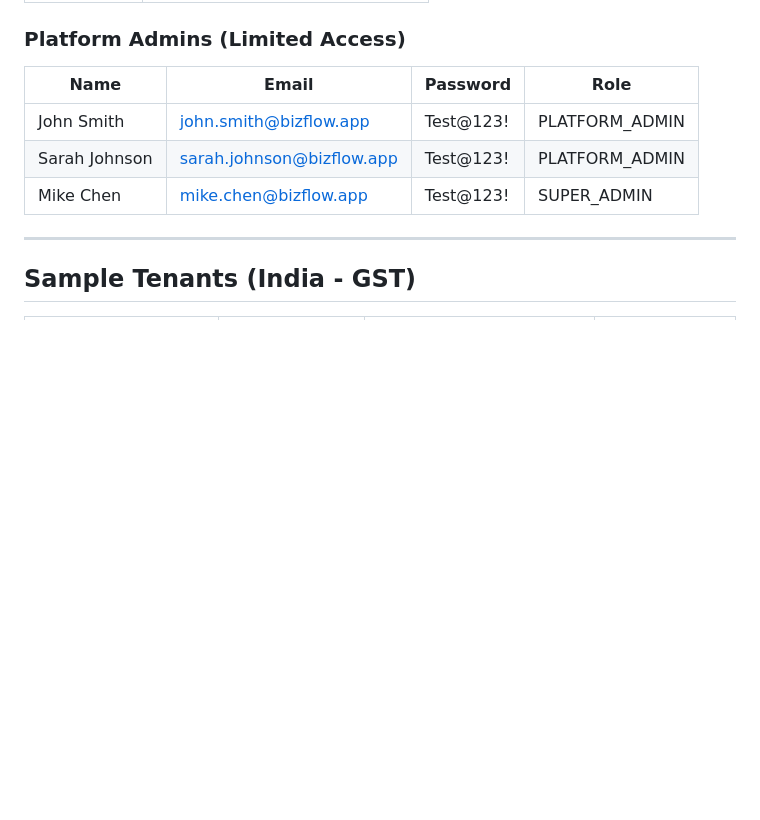
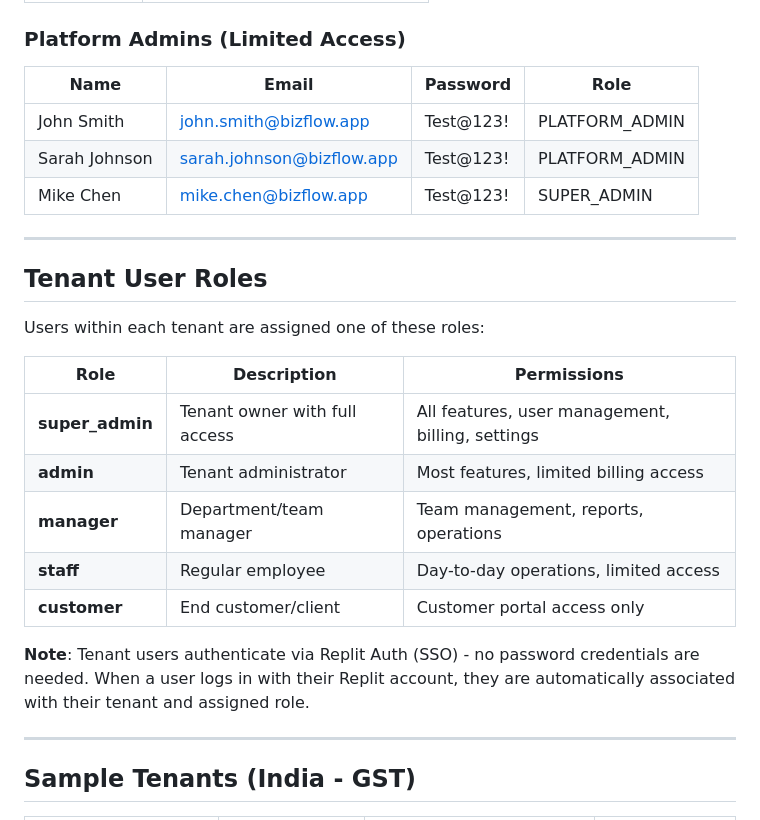
Before and after one commit to hiddenbraintechnologies-sys/Enterprise-Tenant-Manager, a Markdown page: TEST_CREDENTIALS.md, the part around the change. Drawn GitHub-style; blank space fills up the shorter version.

Commit message:
Add documentation for tenant user roles and authentication methods
Update TEST_CREDENTIALS.md to include a section detailing tenant user roles (super_admin, admin, manager, staff, customer) and clarify that authentication is handled via Replit Auth (SSO).

Replit-Commit-Author: Agent
Replit-Commit-Session-Id: 31ef1a90-c530-4cde-8b76-972f71f90d06
Replit-Commit-Checkpoint-Type: full_checkpoint
Replit-Commit-Event-Id: 69fad524-8c73-4503-a6b9-72dc2b895e57
Replit-Commit-Screenshot-Url: https://storage.googleapis.com/screenshot-production-us-central1/9ab8c182-76e5-474d-9086-cba612793a81/31ef1a90-c530-4cde-8b76-972f71f90d06/pmgIL1M
Replit-Helium-Checkpoint-Created: true

```diff
--- a/TEST_CREDENTIALS.md
+++ b/TEST_CREDENTIALS.md
@@ -25,6 +25,22 @@ This document contains all test login credentials for development and testing pu
 | John Smith | john.smith@bizflow.app | Test@123! | PLATFORM_ADMIN |
 | Sarah Johnson | sarah.johnson@bizflow.app | Test@123! | PLATFORM_ADMIN |
 | Mike Chen | mike.chen@bizflow.app | Test@123! | SUPER_ADMIN |
+
+---
+
+## Tenant User Roles
+
+Users within each tenant are assigned one of these roles:
+
+| Role | Description | Permissions |
+|------|-------------|-------------|
+| **super_admin** | Tenant owner with full access | All features, user management, billing, settings |
+| **admin** | Tenant administrator | Most features, limited billing access |
+| **manager** | Department/team manager | Team management, reports, operations |
+| **staff** | Regular employee | Day-to-day operations, limited access |
+| **customer** | End customer/client | Customer portal access only |
+
+**Note**: Tenant users authenticate via Replit Auth (SSO) - no password credentials are needed. When a user logs in with their Replit account, they are automatically associated with their tenant and assigned role.
 
 ---
 
```
